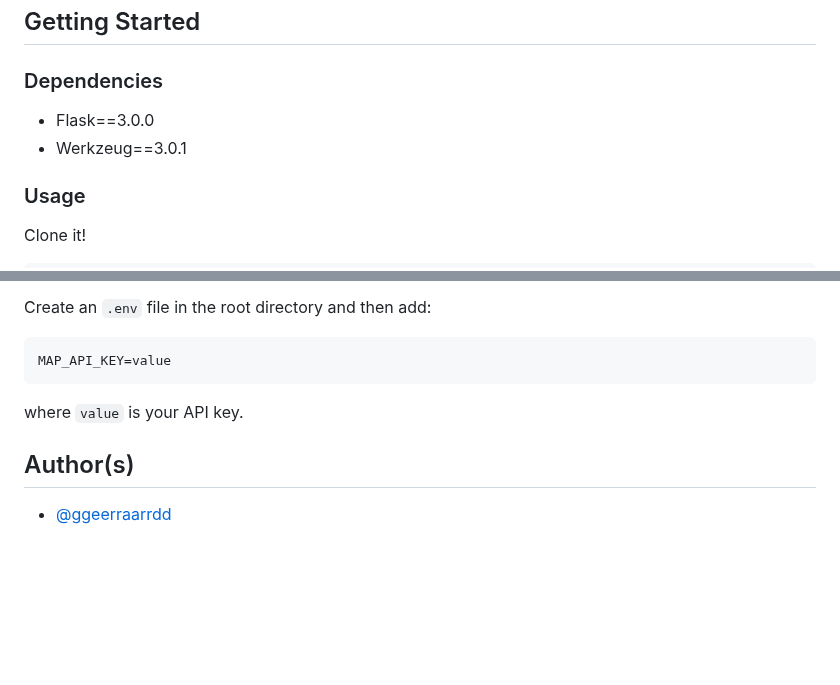
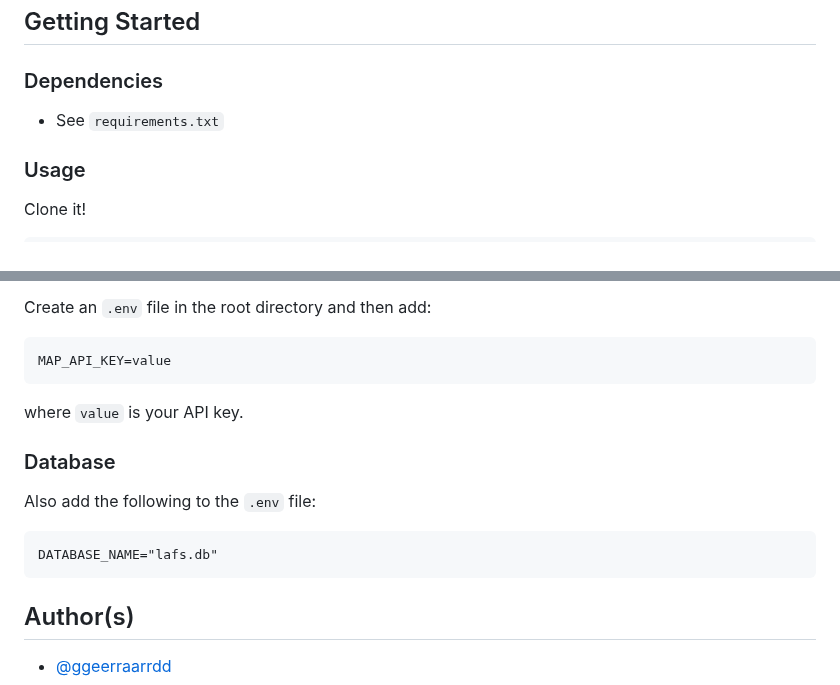
Before and after one commit to ggeerraarrdd/lafs, a Markdown page: README.md, 2 parts joined by grey strips. GitHub-like rendering; blank space fills up the shorter version.

````diff
--- a/README.md
+++ b/README.md
@@ -24,8 +24,7 @@ ALL CONTENTS IN THIS REPO ARE FOR EDUCATIONAL PURPOSES ONLY.
 
 ### Dependencies
 
-* Flask==3.0.0
-* Werkzeug==3.0.1
+* See `requirements.txt`
 
 ### Usage
 
@@ -59,6 +58,14 @@ MAP_API_KEY=value
 
 where `value` is your API key.
 
+### Database
+
+Also add the following to the `.env` file:
+
+```text
+DATABASE_NAME="lafs.db"
+```
+
 ## Author(s)
 
 * [@ggeerraarrdd](https://github.com/ggeerraarrdd/)
````
